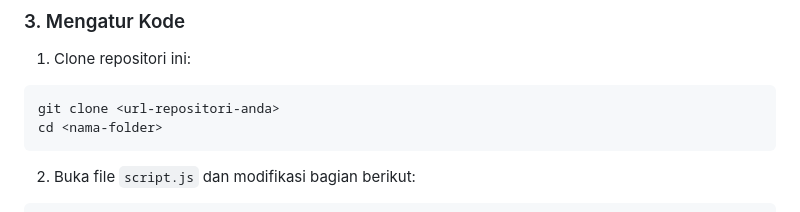
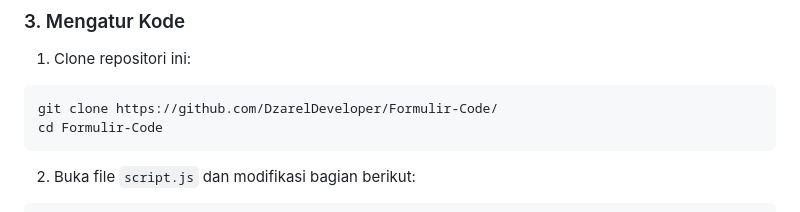
Before and after one commit to DzarelDeveloper/Formulir-Code, a Markdown page: README.md, the part around the change. Drawn GitHub-style.

````diff
--- a/README.md
+++ b/README.md
@@ -37,8 +37,8 @@ Repositori ini berisi formulir web yang memungkinkan pengguna untuk mengirimkan
 ### 3. Mengatur Kode
 1. Clone repositori ini:
 ```bash
-git clone <url-repositori-anda>
-cd <nama-folder>
+git clone https://github.com/DzarelDeveloper/Formulir-Code/
+cd Formulir-Code
 ```
 2. Buka file `script.js` dan modifikasi bagian berikut:
 ```javascript
````
